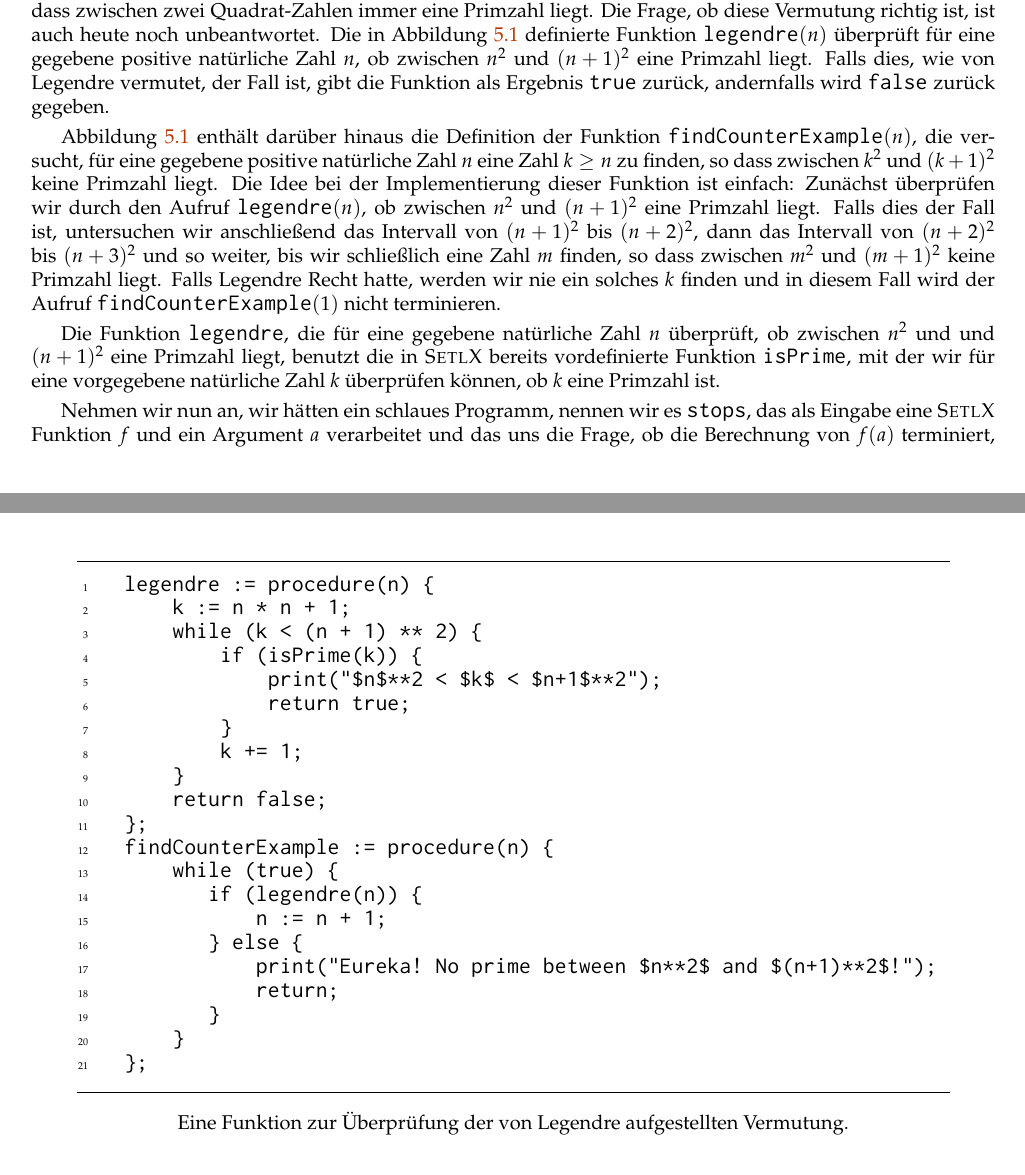
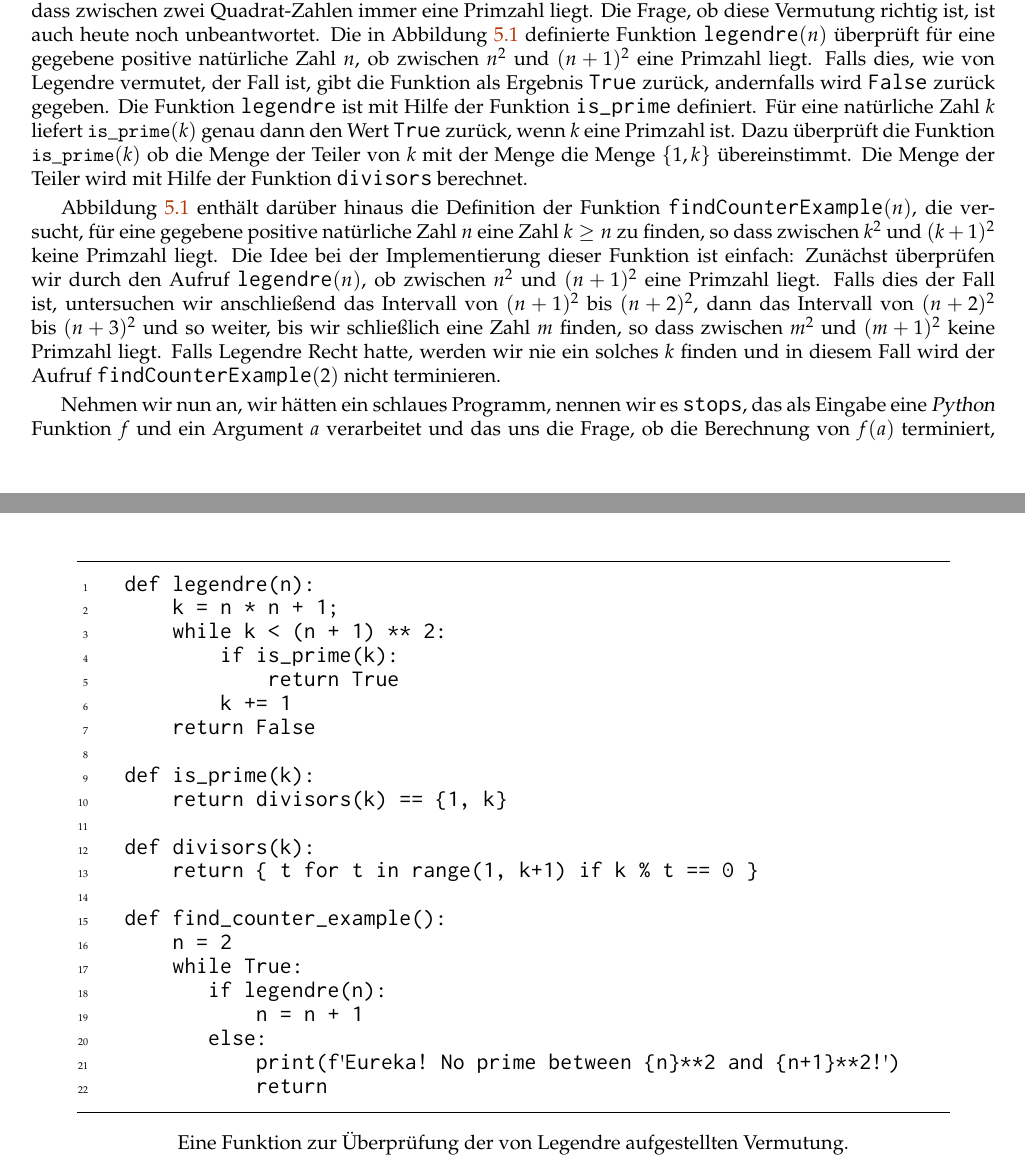
Before and after one commit to karlstroetmann/Logic, a LaTeX thesis (Lecture-Notes-Python/logic.tex, which reads Lecture-Notes-Python/grenzen.tex): two parts of pages 54 and 55 of 61, joined at a grey line, cut so that both start at the same text. The pictures show the PDF file Lecture-Notes-Python/logic.pdf that the author committed with the source.

Commit message:
minor edits

```diff
--- a/Lecture-Notes-Python/grenzen.tex
+++ b/Lecture-Notes-Python/grenzen.tex
@@ -26,28 +26,28 @@ beweisen wir dann formal die \blue{Unlösbarkeit} des Halte-Problems.
                   xleftmargin   = 0.8cm,
                   xrightmargin  = 0.8cm
                 ]
-    legendre := procedure(n) {
-        k := n * n + 1;
-        while (k < (n + 1) ** 2) {
-            if (isPrime(k)) {
-                print("$n$**2 < $k$ < $n+1$**2");
-                return true;
-            }
-            k += 1;
-        }
-        return false;
-    };
-    findCounterExample := procedure() {
-        n := 2;
-        while (true) {
-           if (legendre(n)) {
-               n := n + 1;
-           } else {
-               print("Eureka! No prime between $n**2$ and $(n+1)**2$!");
-               return;
-           }
-        }
-    };
+    def legendre(n):
+        k = n * n + 1;
+        while k < (n + 1) ** 2:
+            if is_prime(k):
+                return True
+            k += 1
+        return False
+
+    def is_prime(k):
+        return divisors(k) == {1, k}
+
+    def divisors(k):
+        return { t for t in range(1, k+1) if k % t == 0 }
+
+    def find_counter_example():
+        n = 2
+        while True:
+           if legendre(n):
+               n = n + 1
+           else:
+               print(f'Eureka! No prime between {n}**2 and {n+1}**2!')
+               return
 \end{Verbatim}
 \vspace*{-0.3cm}
 \caption{Eine Funktion zur Überprüfung der von Legendre aufgestellten Vermutung.}
@@ -65,8 +65,11 @@ aufgestellt, dass zwischen zwei Quadrat-Zahlen immer eine Primzahl liegt.  Die F
 Vermutung richtig ist, ist auch heute noch unbeantwortet.  Die in Abbildung \ref{fig:legendre.stlx}
 definierte Funktion $\texttt{legendre}(n)$ überprüft für eine gegebene positive natürliche Zahl $n$,
 ob zwischen $n^2$ und $(n+1)^2$ eine Primzahl liegt.  Falls dies, wie von Legendre vermutet, der
-Fall ist, gibt die Funktion als Ergebnis \texttt{true} zurück, andernfalls wird \texttt{false}
-zurück gegeben.
+Fall ist, gibt die Funktion als Ergebnis \texttt{True} zurück, andernfalls wird \texttt{False}
+zurück gegeben.  Die Funktion \texttt{legendre} ist mit Hilfe der Funktion \texttt{is\_prime} definiert.  Für
+eine natürliche Zahl $k$ liefert $\mathtt{is\_prime}(k)$ genau dann den Wert \texttt{True} zurück, wenn $k$
+eine Primzahl ist.  Dazu überprüft die Funktion $\mathtt{is\_prime}(k)$ ob die Menge der Teiler von $k$ mit der Menge
+die Menge $\{1, k\}$ übereinstimmt.  Die Menge der Teiler wird mit Hilfe der Funktion \texttt{divisors} berechnet.
 
 Abbildung \ref{fig:legendre.stlx} enthält darüber hinaus die Definition der Funktion
 $\texttt{findCounterExample}(n)$, die versucht, für eine gegebene positive natürliche Zahl $n$ eine
@@ -77,15 +80,10 @@ eine Primzahl liegt.  Falls dies der Fall ist, untersuchen wir anschließend das
 $(n+1)^2$ bis $(n+2)^2$, dann das Intervall von
 $(n+2)^2$ bis $(n+3)^2$ und so weiter, bis wir schließlich eine Zahl $m$ finden, so dass zwischen
 $m^2$ und $(m+1)^2$ keine Primzahl liegt.  Falls Legendre Recht hatte, werden wir nie ein solches
-$k$ finden und in diesem Fall wird der Aufruf $\texttt{findCounterExample}(1)$ nicht terminieren.
-
-Die Funktion \texttt{legendre}, die für eine gegebene natürliche Zahl $n$ überprüft, ob zwischen $n^2$ und und
-$(n+1)^2$ eine Primzahl liegt, benutzt die in \textsc{SetlX} bereits vordefinierte Funktion \texttt{isPrime},
-mit der wir für eine vorgegebene natürliche Zahl $k$ überprüfen können, ob $k$ eine Primzahl ist.
-
+$k$ finden und in diesem Fall wird der Aufruf $\texttt{findCounterExample}(2)$ nicht terminieren.
 
 Nehmen wir nun an, wir hätten ein schlaues Programm, nennen wir es \texttt{stops}, das als Eingabe
-eine \textsc{SetlX} Funktion $f$ und ein Argument $a$ verarbeitet und das uns die Frage, ob die Berechnung von $f(a)$
+eine \textsl{Python} Funktion $f$ und ein Argument $a$ verarbeitet und das uns die Frage, ob die Berechnung von $f(a)$
 terminiert, beantworten kann.  Die Idee wäre, dass die Funktion \texttt{stops} die folgende Spezifikation erfüllt:
 \\[0.2cm]
 \hspace*{1.3cm}
```
Also changed, not shown: Lecture-Notes-Python/logic.pdf, Lecture-Notes-Python/grenzen.tex (1 more changed lines), 1 other file.
